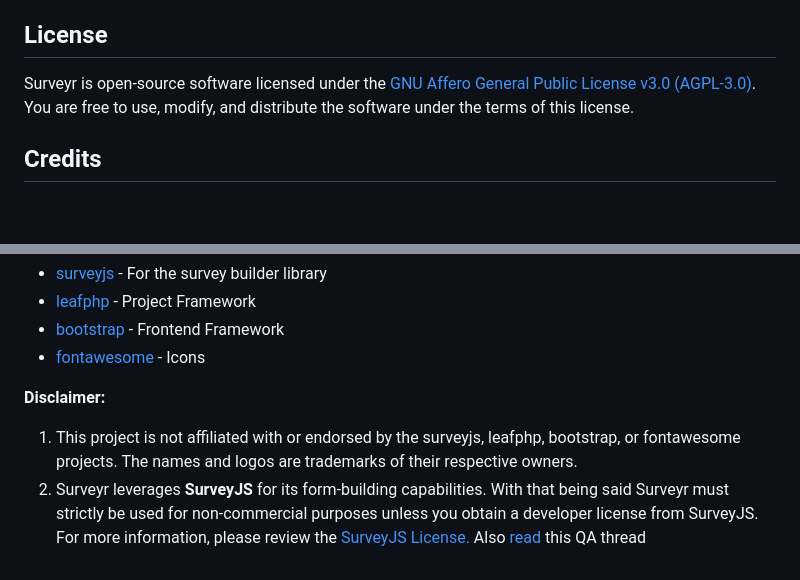
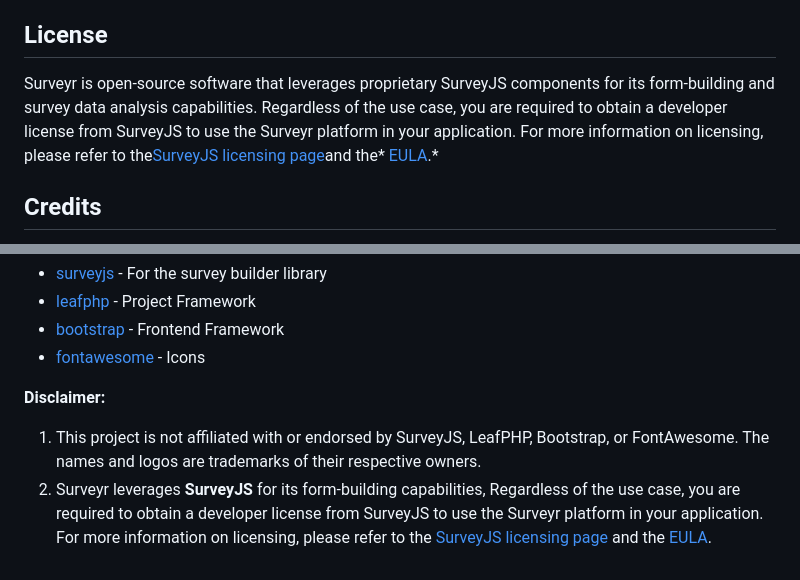
Before and after one commit to friendlylabs/surveyr, a Markdown page: README.MD, 2 parts joined by grey strips. Drawn GitHub-style; blank space fills up the shorter version.

Commit message:
docs: update licensing information in README to clarify SurveyJS requirements

```diff
--- a/README.MD
+++ b/README.MD
@@ -64,7 +64,7 @@ We welcome contributions from the community. If you have ideas for new features,
 
 ## License
 
-Surveyr is open-source software licensed under the [GNU Affero General Public License v3.0 (AGPL-3.0)](https://www.gnu.org/licenses/agpl-3.0.html). You are free to use, modify, and distribute the software under the terms of this license.
+Surveyr is open-source software that leverages proprietary SurveyJS components for its form-building and survey data analysis capabilities. Regardless of the use case, you are required to obtain a developer license from SurveyJS to use the Surveyr platform in your application. For more information on licensing, please refer to the[SurveyJS licensing page](https://surveyjs.io/licensing)and the* [EULA](https://surveyjs.io/Developer-License-Agreement.pdf).*
 
 ## Credits
 
@@ -77,5 +77,5 @@ Surveyr is developed and maintained by [Friendly Labs](https://friendlylabs.io/)
 
 **Disclaimer:**
 
-1. This project is not affiliated with or endorsed by the surveyjs, leafphp, bootstrap, or fontawesome projects. The names and logos are trademarks of their respective owners.
-2. Surveyr leverages **SurveyJS** for its form-building capabilities. With that being said Surveyr must strictly be used for non-commercial purposes unless you obtain a developer license from SurveyJS. For more information, please review the [SurveyJS License.](https://surveyjs.io/licensing)  Also [read](https://surveyjs.answerdesk.io/ticket/details/t20848/is-developer-license-required-for-opensource-tools) this QA thread
+1. This project is not affiliated with or endorsed by SurveyJS, LeafPHP, Bootstrap, or FontAwesome. The names and logos are trademarks of their respective owners.
+2. Surveyr leverages **SurveyJS** for its form-building capabilities, Regardless of the use case, you are required to obtain a developer license from SurveyJS to use the Surveyr platform in your application. For more information on licensing, please refer to the [SurveyJS licensing page](https://surveyjs.io/licensing) and the [EULA](https://surveyjs.io/Developer-License-Agreement.pdf).
```
